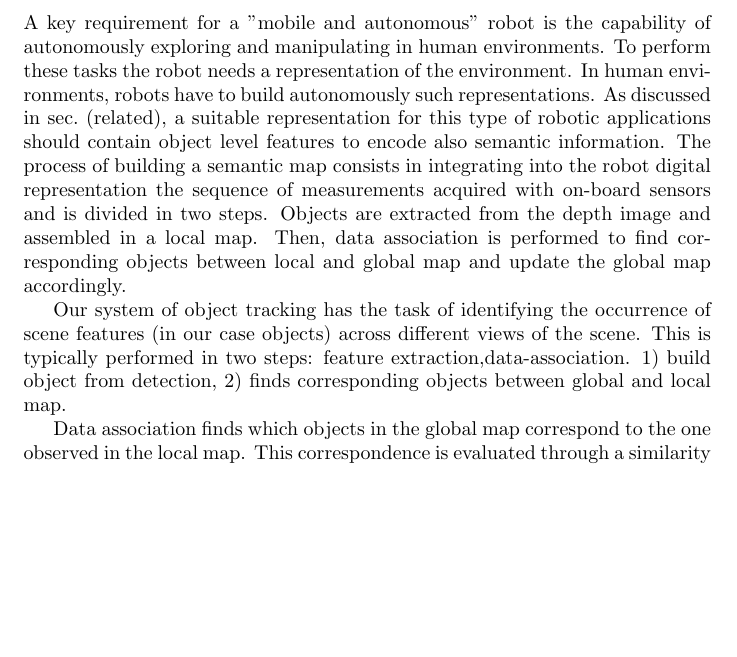
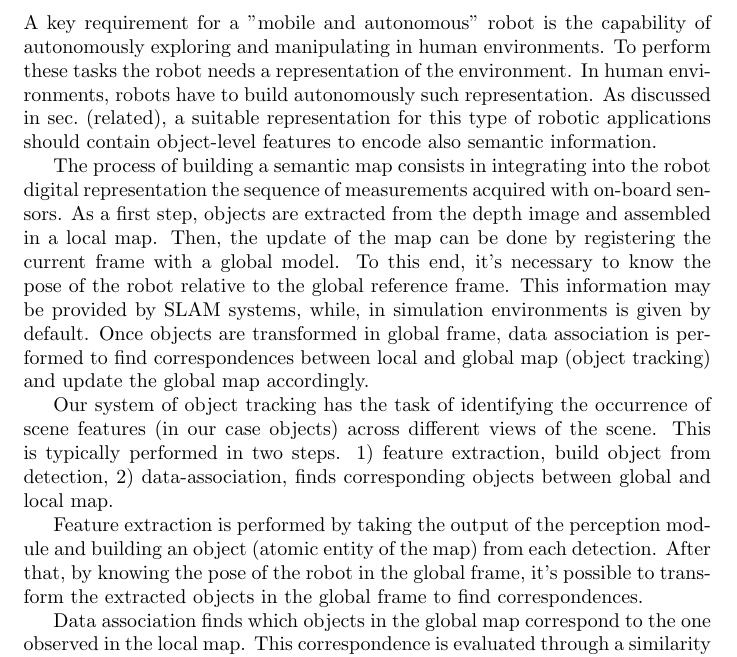
Before and after one commit to schizzz8/spme, a LaTeX document (spme.tex): part of page 5 of 6, cut so that both start at the same text, the shorter picture padded with empty space. Compiled offline with pdfLaTeX.

Commit message:
small changes

```diff
--- a/spme.tex
+++ b/spme.tex
@@ -111,7 +111,9 @@
 %	The process of building a semantic map consists in integrating into the robot digital representation of the environment the sequence of measurements acquired with on-board sensors. To this end,  it's necessary to set a global reference frame for the pose of the robot and objects in the scene.
 
 
-A key requirement for a "mobile and autonomous" robot is the capability of autonomously exploring and manipulating in human environments. To perform these tasks the robot needs a representation of the environment. In human environments, robots have to build autonomously such representations. As discussed in sec.~\ref{related}(related), a suitable representation for this type of robotic applications should contain object level features to encode also semantic information. The process of building a semantic map consists in integrating into the robot digital representation the sequence of measurements acquired with on-board sensors and is divided in two steps. Objects are extracted from the depth image and assembled in a local map. Then, data association is performed to find corresponding objects between local and global map and update the global map accordingly.
+A key requirement for a "mobile and autonomous" robot is the capability of autonomously exploring and manipulating in human environments. To perform these tasks the robot needs a representation of the environment. In human environments, robots have to build autonomously such representation. As discussed in sec.~\ref{related}(related), a suitable representation for this type of robotic applications should contain object-level features to encode also semantic information.
+
+The process of building a semantic map consists in integrating into the robot digital representation the sequence of measurements acquired with on-board sensors. As a first step, objects are extracted from the depth image and assembled in a local map. Then, the update of the map can be done by registering the current frame with a global model. To this end, it's necessary to know the pose of the robot relative to the global reference frame. This information may be provided by SLAM systems, while, in simulation environments is given by default. Once objects are transformed in global frame, data association is performed to find correspondences between local and global map (object tracking) and update the global map accordingly.
 
 %	assumptions:
 %	-is localized
@@ -122,12 +124,13 @@ A key requirement for a "mobile and autonomous" robot is the capability of auton
 %	-autonomous exploration
 %	-incremental mapping
 
-	Our system of object tracking has the task of identifying the occurrence of scene features (in our case objects) across different views of the scene. This is typically performed in two steps: feature extraction,data-association. 1) build object from detection, 2) finds corresponding objects between global and local map.
+	Our system of object tracking has the task of identifying the occurrence of scene features (in our case objects) across different views of the scene. This is typically performed in two steps. 1) feature extraction, build object from detection, 2) data-association, finds corresponding objects between global and local map.
+
+	Feature extraction is performed by taking the output of the perception module and building an object (atomic entity of the map) from each detection. After that, by knowing the pose of the robot in the global frame, it's possible to transform the extracted objects in the global frame to find correspondences.
 
 	Data association finds which objects in the global map correspond to the one observed in the local map. This correspondence is evaluated through a similarity measure. So that, finding a corresponding object can be casted into a nearest-neighbor search. Usually, similarity is computed through euclidean distance. In our problem, it's possible to leverage also semantic information. In case of a limited number of objects, brute-force is a reasonable technique to choose. In the simulated environment, the knowledge of the semantic class is perfect. In real world scenarios, object detectors return a probability distribution over semantic labels. In the first case, the corresponding object is the closest one with the same type. In the second case, euclidean distance could be weighted with class probabilities to represent a form of similarity measure.
 
 	Map update is performed by consistently integrating incoming information from local map into global map. Input: maps, correspondences. Output: updated global map. Steps: for each object in local map check if it's already been seen, yes: merge, no: add to map. This strategy may fail in case of false positives returned by data association. Possible solution:  aging scheme.
-
 
     \begin{figure}[htbp]
 		\centering
```
Also changed, not shown: spme.pdf.
